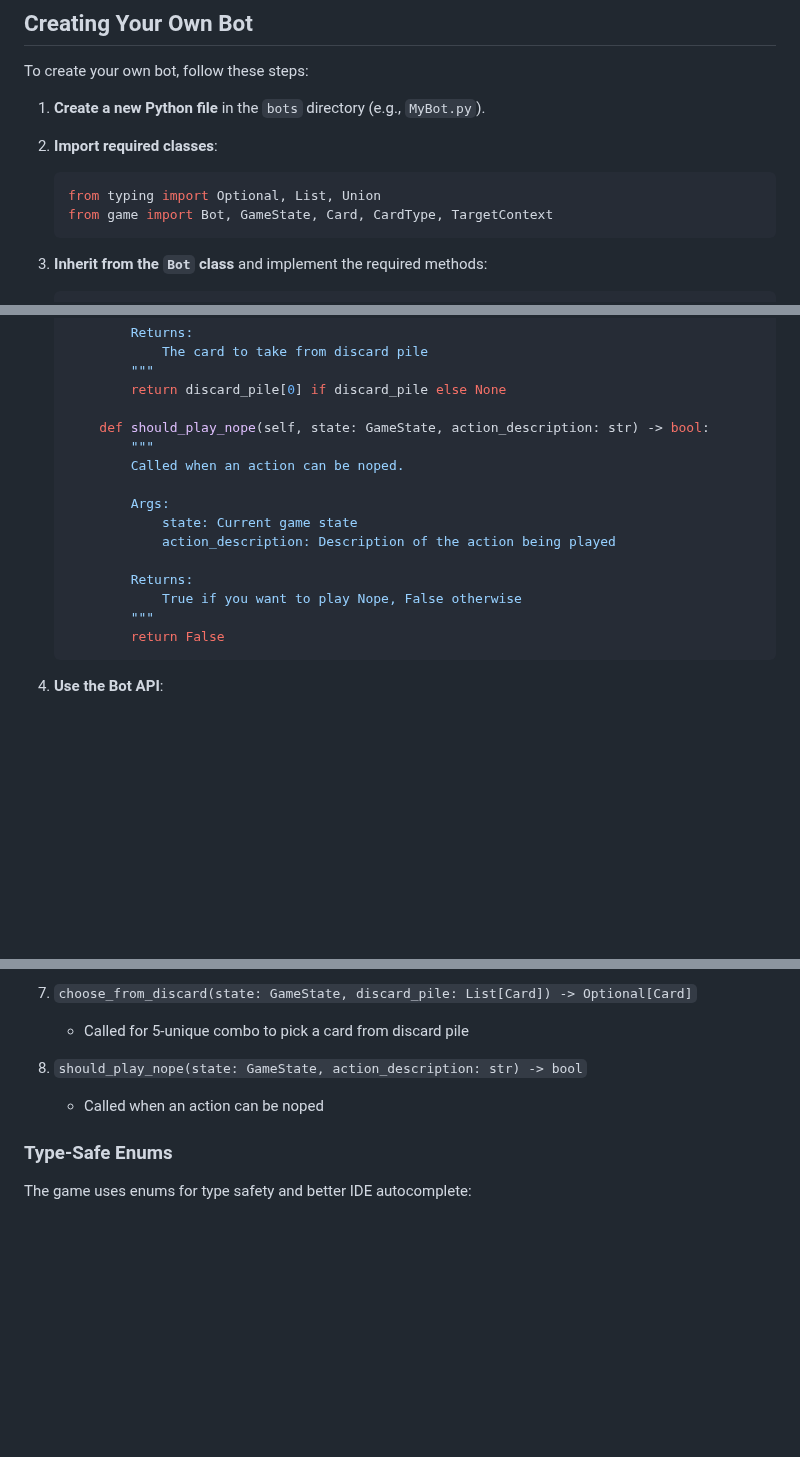
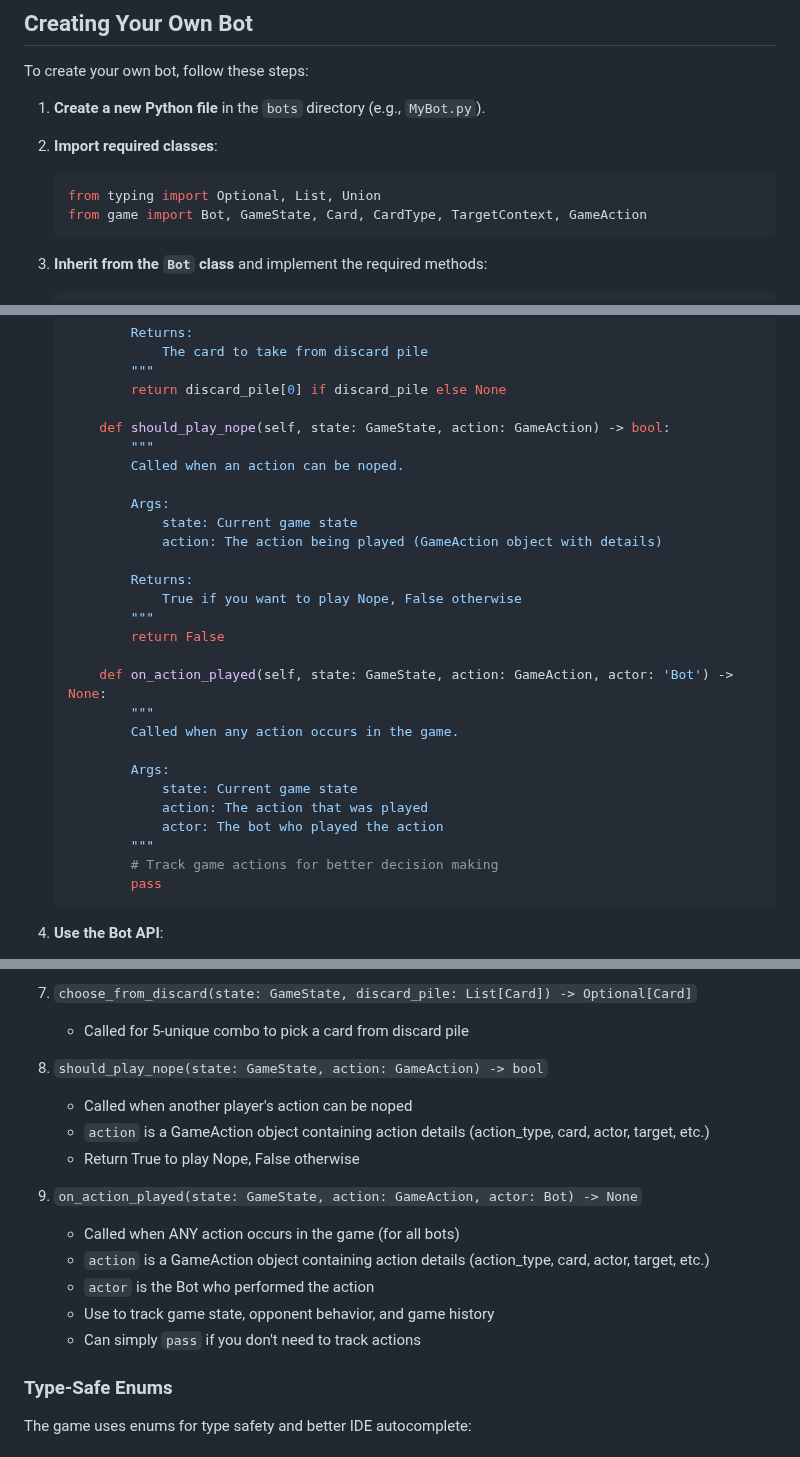
Before and after one commit to zwazel/exploding-kitten-bot-battle, a Markdown page: README.md, 3 parts joined by grey strips. GitHub-like rendering; blank space fills up the shorter version.

````diff
--- a/README.md
+++ b/README.md
@@ -137,7 +137,7 @@ To create your own bot, follow these steps:
 2. **Import required classes**:
    ```python
    from typing import Optional, List, Union
-   from game import Bot, GameState, Card, CardType, TargetContext
+   from game import Bot, GameState, Card, CardType, TargetContext, GameAction
    ```
 
 3. **Inherit from the `Bot` class** and implement the required methods:
@@ -234,18 +234,30 @@ To create your own bot, follow these steps:
            """
            return discard_pile[0] if discard_pile else None
 
-       def should_play_nope(self, state: GameState, action_description: str) -> bool:
+       def should_play_nope(self, state: GameState, action: GameAction) -> bool:
            """
            Called when an action can be noped.
 
            Args:
                state: Current game state
-               action_description: Description of the action being played
+               action: The action being played (GameAction object with details)
 
            Returns:
                True if you want to play Nope, False otherwise
            """
            return False
+
+       def on_action_played(self, state: GameState, action: GameAction, actor: 'Bot') -> None:
+           """
+           Called when any action occurs in the game.
+
+           Args:
+               state: Current game state
+               action: The action that was played
+               actor: The bot who played the action
+           """
+           # Track game actions for better decision making
+           pass
    ```
 
 4. **Use the Bot API**:
@@ -644,8 +656,17 @@ All bots must inherit from `Bot` and implement:
 7. `choose_from_discard(state: GameState, discard_pile: List[Card]) -> Optional[Card]`
    - Called for 5-unique combo to pick a card from discard pile
 
-8. `should_play_nope(state: GameState, action_description: str) -> bool`
-   - Called when an action can be noped
+8. `should_play_nope(state: GameState, action: GameAction) -> bool`
+   - Called when another player's action can be noped
+   - `action` is a GameAction object containing action details (action_type, card, actor, target, etc.)
+   - Return True to play Nope, False otherwise
+
+9. `on_action_played(state: GameState, action: GameAction, actor: Bot) -> None`
+   - Called when ANY action occurs in the game (for all bots)
+   - `action` is a GameAction object containing action details (action_type, card, actor, target, etc.)
+   - `actor` is the Bot who performed the action
+   - Use to track game state, opponent behavior, and game history
+   - Can simply `pass` if you don't need to track actions
 
 ### Type-Safe Enums
 
````
Also changed, not shown: CONTRIBUTING.md (+104 -8 lines).
